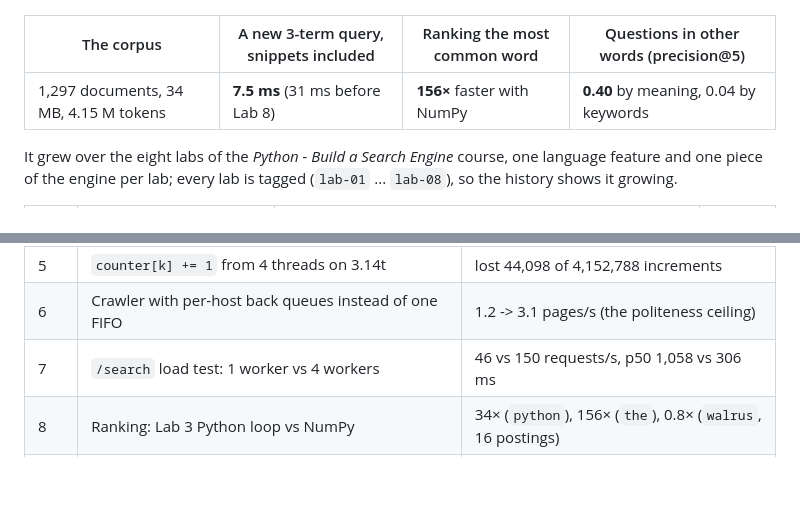
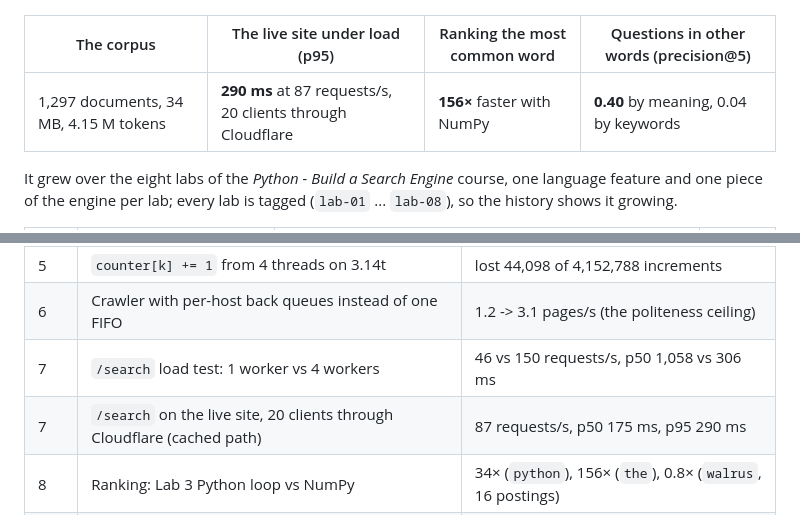
Before and after one commit to batpepe/findex, a Markdown page: README.md, 2 parts joined by grey strips. GitHub-like rendering; blank space fills up the shorter version.

Commit message:
Lab 8: the live site's p95 on the README's first screen
The lab asks for three headline numbers: corpus size, p95, biggest speedup. The p95 is
the deployed row of the Lab 7 load test (290 ms at 87 requests/s, 20 clients through
Cloudflare); the same row joins the summary table. The 7.5 ms fresh-query time stays in
the Lab 8 rows of that table.

Co-Authored-By: Claude Opus 5.5 <noreply@anthropic.com>
Claude-Session: https://claude.ai/code/session_01Rt9VR2azdfnJZ4xJNk7RJk

```diff
--- a/README.md
+++ b/README.md
@@ -12,9 +12,9 @@ deployed by ArgoCD ([Lab 7](#deployed-findexbatpepeonline)).
 
 ![findex search in a terminal: ranked results with highlighted snippets](docs/demo.gif)
 
-| The corpus | A new 3-term query, snippets included | Ranking the most common word | Questions in other words (precision@5) |
+| The corpus | The live site under load (p95) | Ranking the most common word | Questions in other words (precision@5) |
 |---|---|---|---|
-| 1,297 documents, 34 MB, 4.15 M tokens | **7.5 ms** (31 ms before Lab 8) | **156×** faster with NumPy | **0.40** by meaning, 0.04 by keywords |
+| 1,297 documents, 34 MB, 4.15 M tokens | **290 ms** at 87 requests/s, 20 clients through Cloudflare | **156×** faster with NumPy | **0.40** by meaning, 0.04 by keywords |
 
 It grew over the eight labs of the *Python - Build a Search Engine* course, one language feature and one
 piece of the engine per lab; every lab is tagged (`lab-01` ... `lab-08`), so the history shows it growing.
@@ -84,6 +84,7 @@ Every number below comes from a script in `scripts/` (named in each lab's sectio
 | 5 | `counter[k] += 1` from 4 threads on 3.14t | lost 44,098 of 4,152,788 increments |
 | 6 | Crawler with per-host back queues instead of one FIFO | 1.2 -> 3.1 pages/s (the politeness ceiling) |
 | 7 | `/search` load test: 1 worker vs 4 workers | 46 vs 150 requests/s, p50 1,058 vs 306 ms |
+| 7 | `/search` on the live site, 20 clients through Cloudflare (cached path) | 87 requests/s, p50 175 ms, p95 290 ms |
 | 8 | Ranking: Lab 3 Python loop vs NumPy | 34× (`python`), 156× (`the`), 0.8× (`walrus`, 16 postings) |
 | 8 | A new query end to end, snippets included | 4.2× faster (`global interpreter lock`: 31.2 -> 7.5 ms) |
 | 8 | Semantic search: all 32,367 passage similarities + best passage per document | 1.9 ms (brute force, exact) |
```
